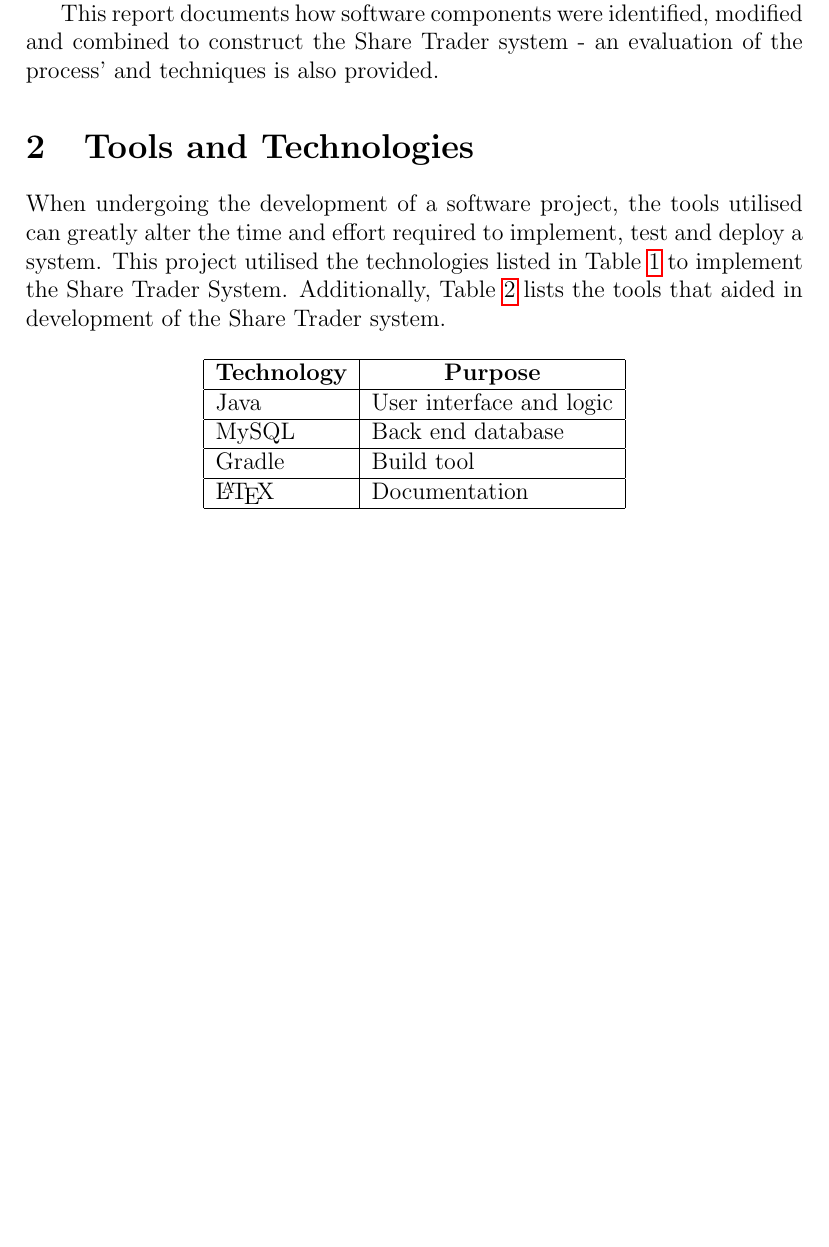
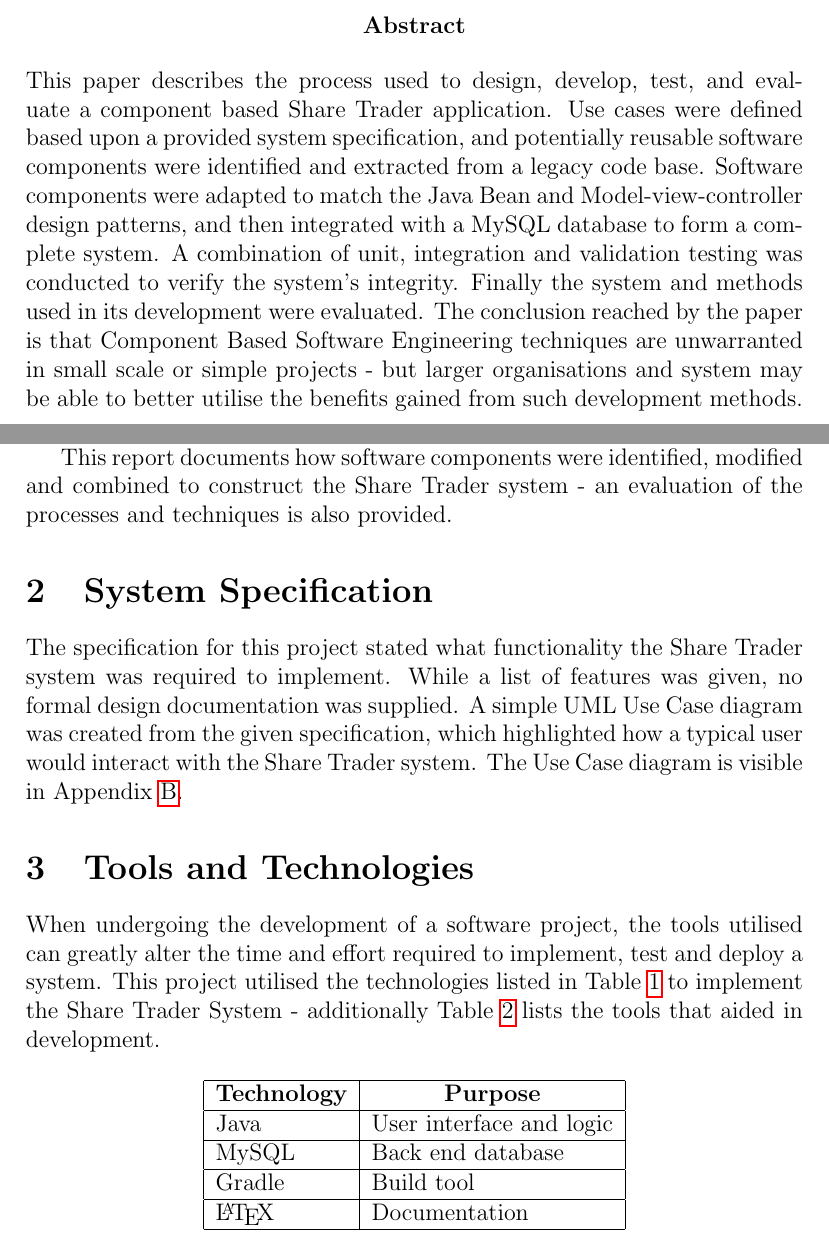
Before and after one commit to neaop/set11509_coursework, a LaTeX paper (report/report.tex): part of page 4 of 22 before the commit and two parts of pages 2 and 5 of 23 after it, the two joined at a grey line, cut at the place of the change, the shorter picture padded with empty space. Compiled offline with pdfLaTeX.

Commit message:
Add abstract

```diff
--- a/report/report.tex
+++ b/report/report.tex
@@ -7,7 +7,7 @@
 
 
 \title{Development of a Component Based Share Trader Application}
-\author{S. Dixon
+\author{Sam Dixon
         \\\href{mailto:40056761@live.napier.ac.uk}{40056761@live.napier.ac.uk}
         \\Edinburgh Napier University
         \\School Of Computing
@@ -20,6 +20,26 @@
 
 \begin{document}
 \maketitle
+
+
+\begin{abstract}
+This paper describes the process used to design, develop, test, and evaluate
+a component based Share Trader application.
+Use cases were defined based upon a provided system specification, and
+potentially reusable software components were identified and extracted from a
+legacy code base.
+Software components were adapted to match the Java Bean and
+Model-view-controller design patterns, and then integrated with a MySQL
+database to form a complete system.
+A combination of unit, integration and validation testing was conducted to
+verify the system's integrity.
+Finally the system and methods used in its development were evaluated.
+The conclusion reached by the paper is that Component Based Software
+Engineering techniques are unwarranted in small scale or simple projects - but
+larger organisations and system may be able to better utilise the benefits
+gained from such development methods.
+\end{abstract}
+
 
 \tableofcontents
 \newpage
@@ -38,18 +58,27 @@ The caveat of this development project is that the Share Trader system had to
 constructed using Component Based Software Engineering (CBSE) techniques.
 
 This report documents how software components were identified, modified and
-combined to construct the Share Trader system - an evaluation of the process'
+combined to construct the Share Trader system - an evaluation of the processes
 and techniques is also provided.
 
+
+\section{System Specification}
+The specification for this project stated what functionality the Share Trader
+system was required to implement.
+While a list of features was given, no formal design documentation was
+supplied.
+A simple UML Use Case diagram was created from the given specification, which
+highlighted how a typical user would interact with the
+Share Trader system.
+The Use Case diagram is visible in Appendix \ref{ap-uc}.
 
 \section{Tools and Technologies}
 When undergoing the development of a software project, the tools utilised can
 greatly alter the time and effort required to implement, test and deploy a
 system.
 This project utilised the technologies listed in Table \ref{table-tech} to
-implement the Share Trader System.
-Additionally, Table \ref{table-tool} lists the tools that aided in development
-of the Share Trader system.
+implement the Share Trader System - additionally Table \ref{table-tool} lists
+the tools that aided in development.
 
 \begin{table}[h]
     \centering
```
Also changed, not shown: report/report.tex (10 more changed lines).
